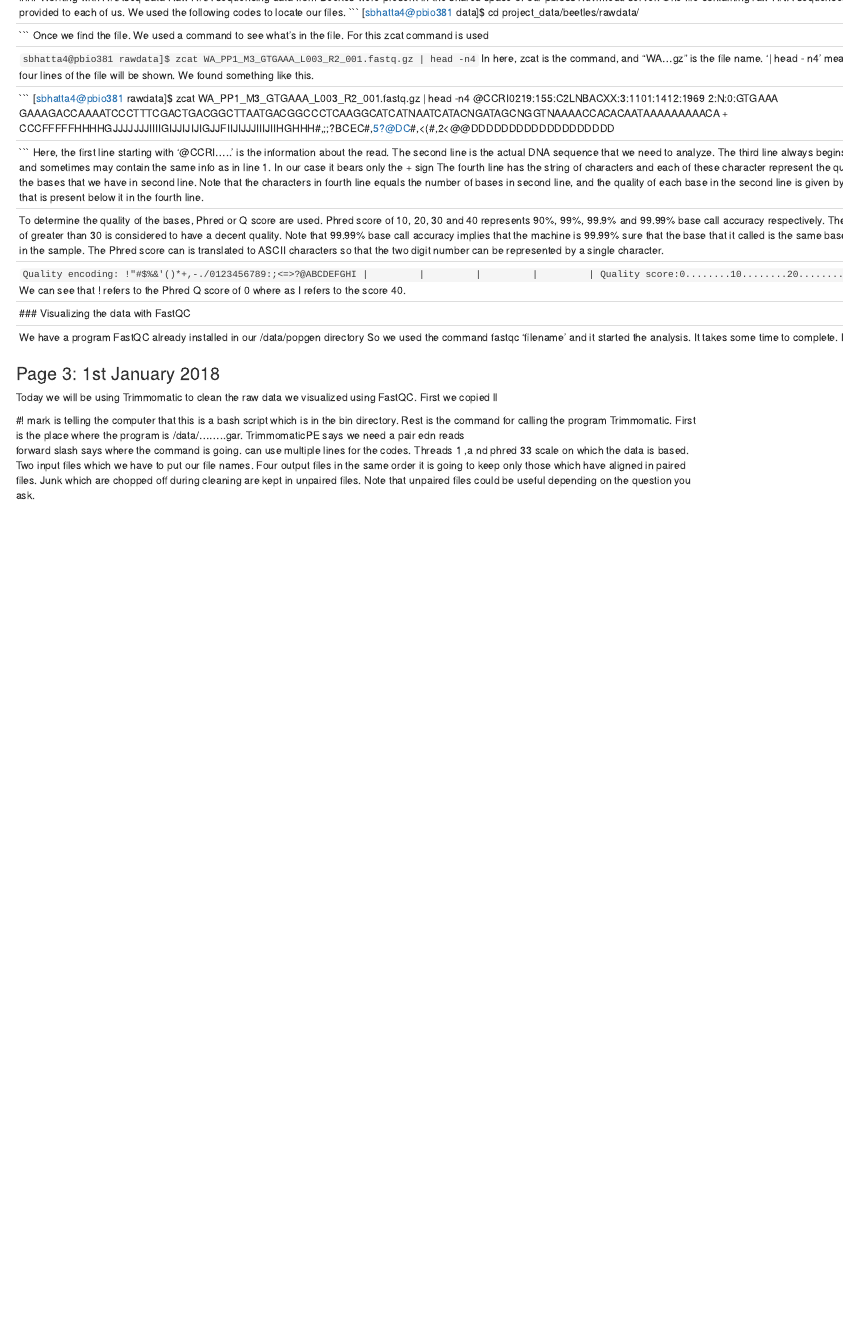
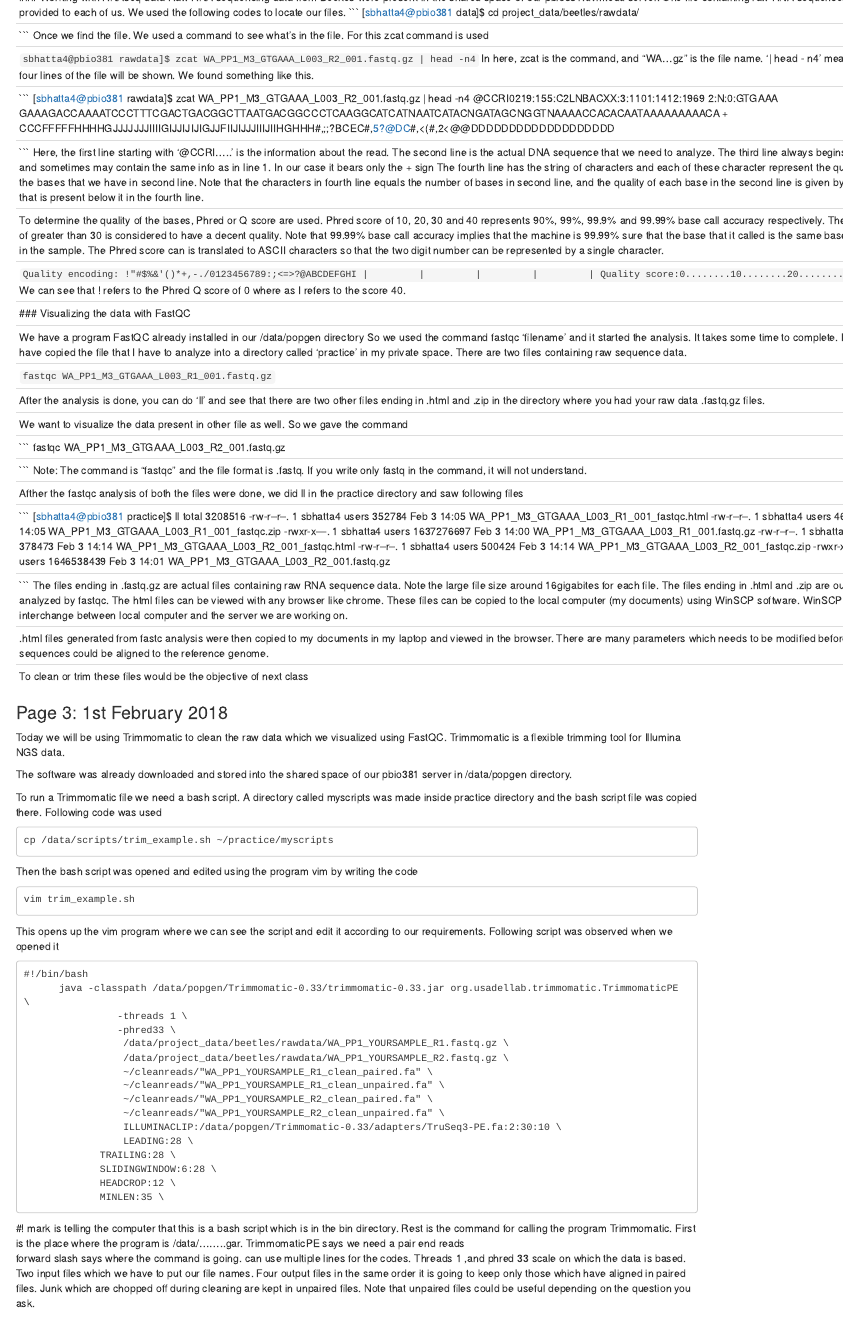
Before and after one commit to Surajuvm/Ecological-Genomics-Notebook, an R Markdown document (Template_online_notebook.Rmd): the page in a window 1100 px wide, from 1890 px down. Rendered offline with R 4.5, knitr and Pandoc, with nearby package versions.

Commit message:
Update on Trimmatic and Fastqc

````diff
--- a/Template_online_notebook.Rmd
+++ b/Template_online_notebook.Rmd
@@ -329,18 +329,96 @@ We can see that ! refers to the Phred Q score of 0 where as I refers to the scor
 ### Visualizing the data with FastQC
 
 We have a program FastQC already installed in our /data/popgen directory
-So we used the command fastqc 'filename' and it started the analysis. It takes some time to complete. Be patient.
+So we used the command fastqc 'filename' and it started the analysis. It
+takes some time to complete. Be patient. I have copied the file that I have to analyze into
+a directory called 'practice' in my private space. There are two files containing raw sequence data.
 
+```
+fastqc WA_PP1_M3_GTGAAA_L003_R1_001.fastq.gz
+```
+
+After the analysis is done, you can do 'll' and see that there are two other files ending in .html and .zip in the directory where you had your raw data .fastq.gz files.
+
+We want to visualize the data present in other file as well. So we gave the command
+
+```
+fastqc WA_PP1_M3_GTGAAA_L003_R2_001.fastq.gz
+
+```
+Note: The command is "fastqc" and the file format is .fastq. If you write only fastq in the command, it will not understand.
+
+Afther the fastqc analysis of both the files were done, we did ll in the practice directory and saw following files
+
+```
+[sbhatta4@pbio381 practice]$ ll
+total 3208516
+-rw-r--r--. 1 sbhatta4 users     352784 Feb  3 14:05 WA_PP1_M3_GTGAAA_L003_R1_001_fastqc.html
+-rw-r--r--. 1 sbhatta4 users     461631 Feb  3 14:05 WA_PP1_M3_GTGAAA_L003_R1_001_fastqc.zip
+-rwxr-x---. 1 sbhatta4 users 1637276697 Feb  3 14:00 WA_PP1_M3_GTGAAA_L003_R1_001.fastq.gz
+-rw-r--r--. 1 sbhatta4 users     378473 Feb  3 14:14 WA_PP1_M3_GTGAAA_L003_R2_001_fastqc.html
+-rw-r--r--. 1 sbhatta4 users     500424 Feb  3 14:14 WA_PP1_M3_GTGAAA_L003_R2_001_fastqc.zip
+-rwxr-x---. 1 sbhatta4 users 1646538439 Feb  3 14:01 WA_PP1_M3_GTGAAA_L003_R2_001.fastq.gz
+
+```
+The files ending in .fastq.gz are actual files containing raw RNA sequence data. Note the large file size
+around 16gigabites for each file. The files ending in .html and .zip are output files after analyzed by fastqc.
+The html files can be viewed with any browser like chrome. These files can be copied to the local computer (my documents)
+using WinSCP software. WinSCP allows files to interchange between local computer and the server we are working on.
+
+.html files generated from fastc analysis were then copied
+to my documents in my laptop and viewed in the browser.
+There are many parameters which needs to be modified before
+these sequences could be aligned to the reference genome.
+
+To clean or trim these files would be the objective of next class
 
 ------
 <div id='id-section3'/>
-### Page 3: 1st January 2018
+### Page 3: 1st February 2018
 
-Today we will be using Trimmomatic to clean the raw data we visualized using FastQC.
-First we copied ll
+Today we will be using Trimmomatic to clean the raw data which we visualized using FastQC.
+Trimmomatic is a flexible trimming tool for Illumina NGS data.
 
-#! mark is telling the computer that this is a bash script which is in the bin directory. Rest is the command for calling the program Trimmomatic. First is the place where the program is /data/........gar. TrimmomaticPE says we need a pair edn reads \
-forward slash says where the command is going. can use multiple lines for the codes. Threads 1 ,a nd phred 33 scale on which the data is based. Two input files which we have to put our file names.
+The software was already downloaded and stored into the shared space of our pbio381 server
+in /data/popgen directory.
+
+To run a Trimmomatic file we need a bash script. A directory called myscripts was made inside
+practice directory and the bash script file was copied there. Following code was used
+
+```
+cp /data/scripts/trim_example.sh ~/practice/myscripts
+```
+Then the bash script was opened and edited using the program vim by writing the code
+
+```
+vim trim_example.sh
+```
+This opens up the vim program where we can see the script and edit it according to
+our requirements. Following script was observed when we opened it
+
+```
+#!/bin/bash
+      java -classpath /data/popgen/Trimmomatic-0.33/trimmomatic-0.33.jar org.usadellab.trimmomatic.TrimmomaticPE \
+                -threads 1 \
+                -phred33 \
+                 /data/project_data/beetles/rawdata/WA_PP1_YOURSAMPLE_R1.fastq.gz \
+                 /data/project_data/beetles/rawdata/WA_PP1_YOURSAMPLE_R2.fastq.gz \
+                 ~/cleanreads/"WA_PP1_YOURSAMPLE_R1_clean_paired.fa" \
+                 ~/cleanreads/"WA_PP1_YOURSAMPLE_R1_clean_unpaired.fa" \
+                 ~/cleanreads/"WA_PP1_YOURSAMPLE_R2_clean_paired.fa" \
+                 ~/cleanreads/"WA_PP1_YOURSAMPLE_R2_clean_unpaired.fa" \
+                 ILLUMINACLIP:/data/popgen/Trimmomatic-0.33/adapters/TruSeq3-PE.fa:2:30:10 \
+                 LEADING:28 \
+             TRAILING:28 \
+             SLIDINGWINDOW:6:28 \
+             HEADCROP:12 \
+             MINLEN:35 \
+```
+
+
+
+#! mark is telling the computer that this is a bash script which is in the bin directory. Rest is the command for calling the program Trimmomatic. First is the place where the program is /data/........gar. TrimmomaticPE says we need a pair end reads \
+forward slash says where the command is going. can use multiple lines for the codes. Threads 1 ,and phred 33 scale on which the data is based. Two input files which we have to put our file names.
 Four output files in the same order
 it is going to keep only those which have aligned in paired files. Junk which are chopped off during cleaning are kept in unpaired files. Note that unpaired files could be useful depending on the question you ask.
 
````
